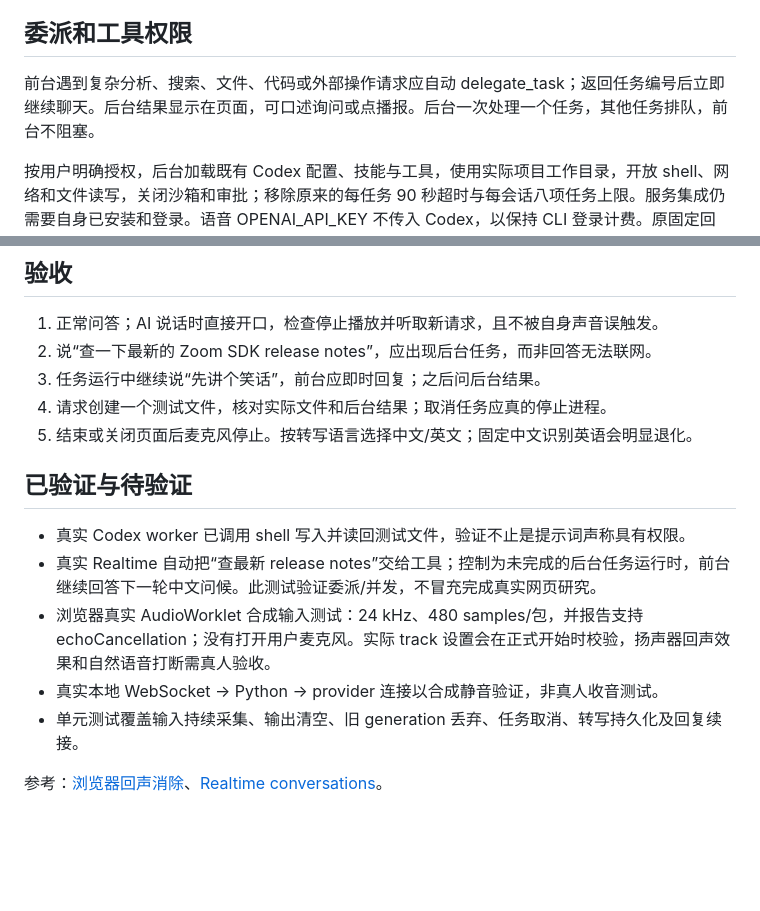
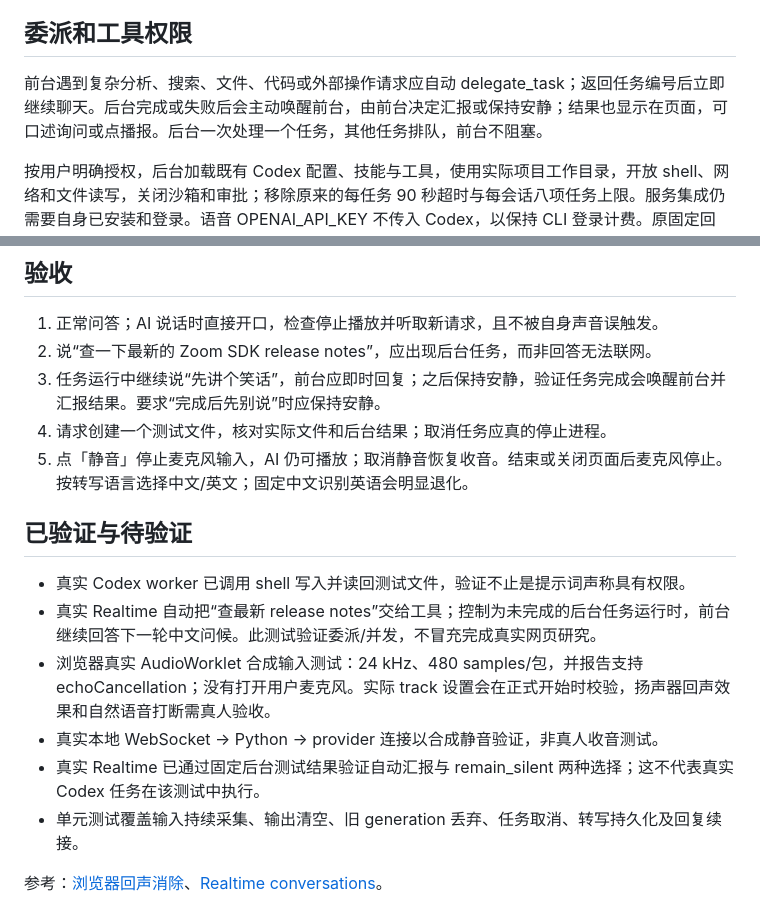
Before and after one commit to Hope7Happiness/sparkie, a Markdown page: docs/realtime.md, 2 parts joined by grey strips. GitHub-like rendering; blank space fills up the shorter version.

Commit message:
Update realtime acceptance steps for mute and task notifications

```diff
--- a/docs/realtime.md
+++ b/docs/realtime.md
@@ -17,7 +17,7 @@ SPARKIE_WEB_PORT=5179 bash scripts/web.sh
 
 ## 委派和工具权限
 
-前台遇到复杂分析、搜索、文件、代码或外部操作请求应自动 delegate_task；返回任务编号后立即继续聊天。后台结果显示在页面，可口述询问或点播报。后台一次处理一个任务，其他任务排队，前台不阻塞。
+前台遇到复杂分析、搜索、文件、代码或外部操作请求应自动 delegate_task；返回任务编号后立即继续聊天。后台完成或失败后会主动唤醒前台，由前台决定汇报或保持安静；结果也显示在页面，可口述询问或点播报。后台一次处理一个任务，其他任务排队，前台不阻塞。
 
 按用户明确授权，后台加载既有 Codex 配置、技能与工具，使用实际项目工作目录，开放 shell、网络和文件读写，关闭沙箱和审批；移除原来的每任务 90 秒超时与每会话八项任务上限。服务集成仍需要自身已安装和登录。语音 OPENAI_API_KEY 不传入 Codex，以保持 CLI 登录计费。原固定回复/旧 Q&A 模式的隔离规则不受影响。
 
@@ -27,9 +27,9 @@ SPARKIE_WEB_PORT=5179 bash scripts/web.sh
 
 1. 正常问答；AI 说话时直接开口，检查停止播放并听取新请求，且不被自身声音误触发。
 2. 说“查一下最新的 Zoom SDK release notes”，应出现后台任务，而非回答无法联网。
-3. 任务运行中继续说“先讲个笑话”，前台应即时回复；之后问后台结果。
+3. 任务运行中继续说“先讲个笑话”，前台应即时回复；之后保持安静，验证任务完成会唤醒前台并汇报结果。要求“完成后先别说”时应保持安静。
 4. 请求创建一个测试文件，核对实际文件和后台结果；取消任务应真的停止进程。
-5. 结束或关闭页面后麦克风停止。按转写语言选择中文/英文；固定中文识别英语会明显退化。
+5. 点「静音」停止麦克风输入，AI 仍可播放；取消静音恢复收音。结束或关闭页面后麦克风停止。按转写语言选择中文/英文；固定中文识别英语会明显退化。
 
 ## 已验证与待验证
 
@@ -37,6 +37,7 @@ SPARKIE_WEB_PORT=5179 bash scripts/web.sh
 - 真实 Realtime 自动把“查最新 release notes”交给工具；控制为未完成的后台任务运行时，前台继续回答下一轮中文问候。此测试验证委派/并发，不冒充完成真实网页研究。
 - 浏览器真实 AudioWorklet 合成输入测试：24 kHz、480 samples/包，并报告支持 echoCancellation；没有打开用户麦克风。实际 track 设置会在正式开始时校验，扬声器回声效果和自然语音打断需真人验收。
 - 真实本地 WebSocket → Python → provider 连接以合成静音验证，非真人收音测试。
+- 真实 Realtime 已通过固定后台测试结果验证自动汇报与 remain_silent 两种选择；这不代表真实 Codex 任务在该测试中执行。
 - 单元测试覆盖输入持续采集、输出清空、旧 generation 丢弃、任务取消、转写持久化及回复续接。
 
 参考：[浏览器回声消除](https://developer.mozilla.org/en-US/docs/Web/API/MediaTrackSettings/echoCancellation)、[Realtime conversations](https://developers.openai.com/api/docs/guides/realtime-conversations)。
```
